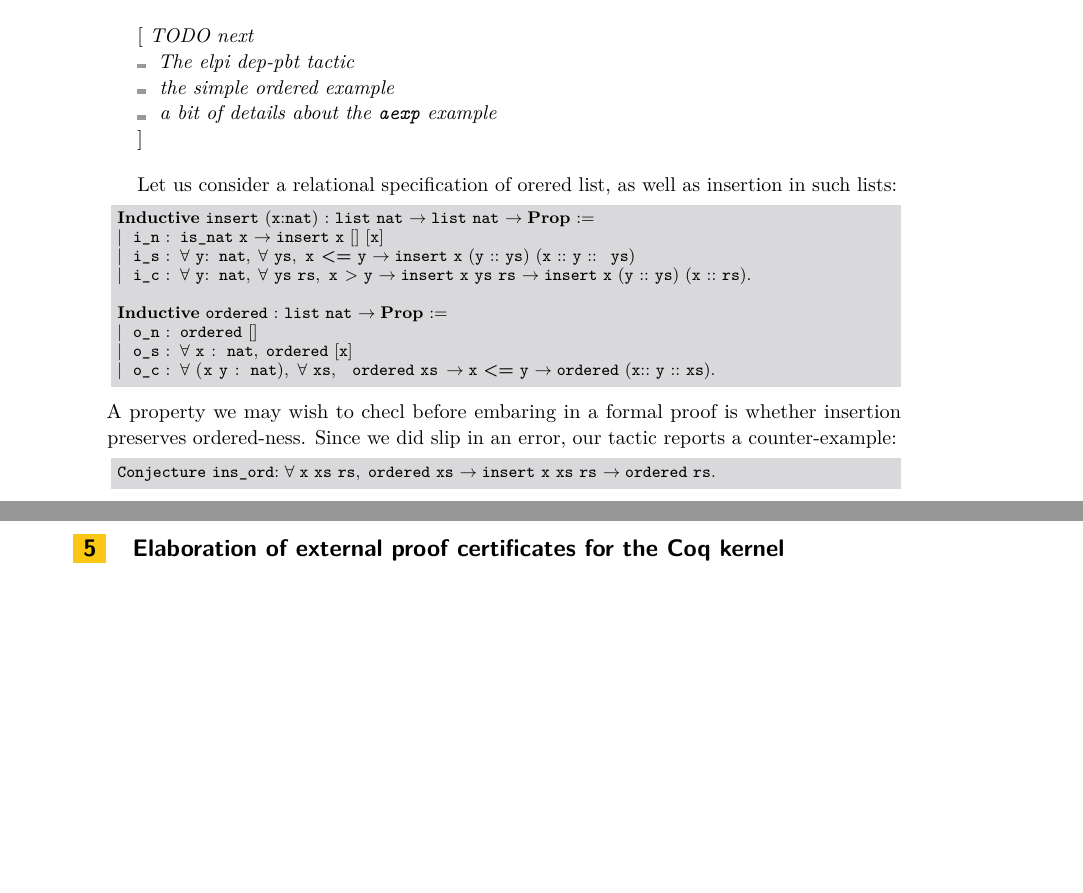
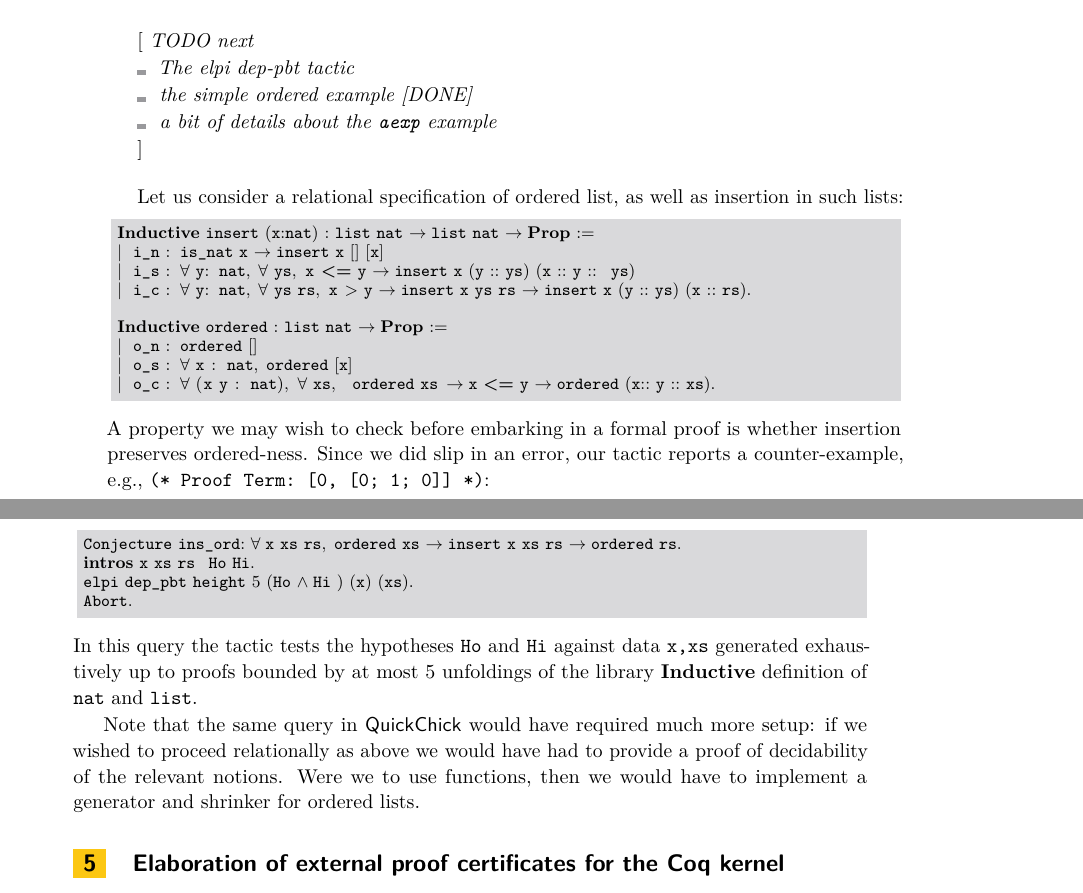
Before and after one commit to proofcert/fpc-elpi, a LaTeX paper (papers/types2020/main.tex, which reads papers/types2020/pbt.tex): two parts of pages 6 and 7 of 9, joined at a grey line, cut so that both start at the same text, the shorter picture padded with empty space. Compiled offline with pdfLaTeX.

Commit message:
finishing the ordered example

```diff
--- a/papers/types2020/pbt.tex
+++ b/papers/types2020/pbt.tex
@@ -102,12 +102,12 @@ and will resort to negation-as-failure to check that the conclusion does not hol
   TODO next
   \begin{itemize}
   \item The elpi dep-pbt tactic
-  \item the simple ordered example
+  \item  the simple ordered example [DONE]
   \item a bit of details about the \texttt{aexp} example
   \end{itemize}
 \end{metanote}
 
-Let us consider a  relational specification of orered list, as well as insertion in such lists:
+Let us consider a  relational specification of ordered list, as well as insertion in such lists:
 \begin{lstlisting}
 Inductive insert (x:nat) : list nat -> list nat -> Prop :=
 | i_n : is_nat x -> insert x [] [x]
@@ -120,10 +120,20 @@ Inductive ordered : list nat -> Prop :=
 | o_c : forall (x y : nat), forall xs,  ordered xs  -> x <= y -> ordered (x:: y :: xs).
 \end{lstlisting}
 %
-A property we may wish to checl before embaring in a formal proof is whether insertion preserves ordered-ness. Since we did slip in an error, our tactic reports a counter-example:
+A property we may wish to check before embarking in a formal proof is whether insertion preserves ordered-ness. Since we did slip in an error, our tactic reports a counter-example, e.g.,
+\verb|(* Proof Term: [0, [0; 1; 0]] *)|:
 \begin{lstlisting}
 Conjecture ins_ord:  forall x xs rs, ordered xs -> insert x xs rs -> ordered rs.
+intros x xs rs  Ho Hi.
+elpi dep_pbt height 5 (Ho /\ Hi ) (x) (xs).
+Abort.
 \end{lstlisting}
+In this query the tactic tests the hypotheses \lsti{Ho} and \lsti{Hi}
+against data \lsti{x,xs} generated exhaustively up to proofs bounded by
+at most $5$ unfoldings of the library \lsti{Inductive} definition of
+\lsti{nat} and \lsti{list}.
+
+Note that the same query in \textsf{QuickChick} would have required much more setup: if we wished to proceed relationally as above we would have had to provide a proof of decidability of the relevant notions. Were we to use functions, then we would have to implement a generator and shrinker for ordered lists.
 %%% Local Variables:
 %%% mode: latex
 %%% TeX-master: "main"
```
